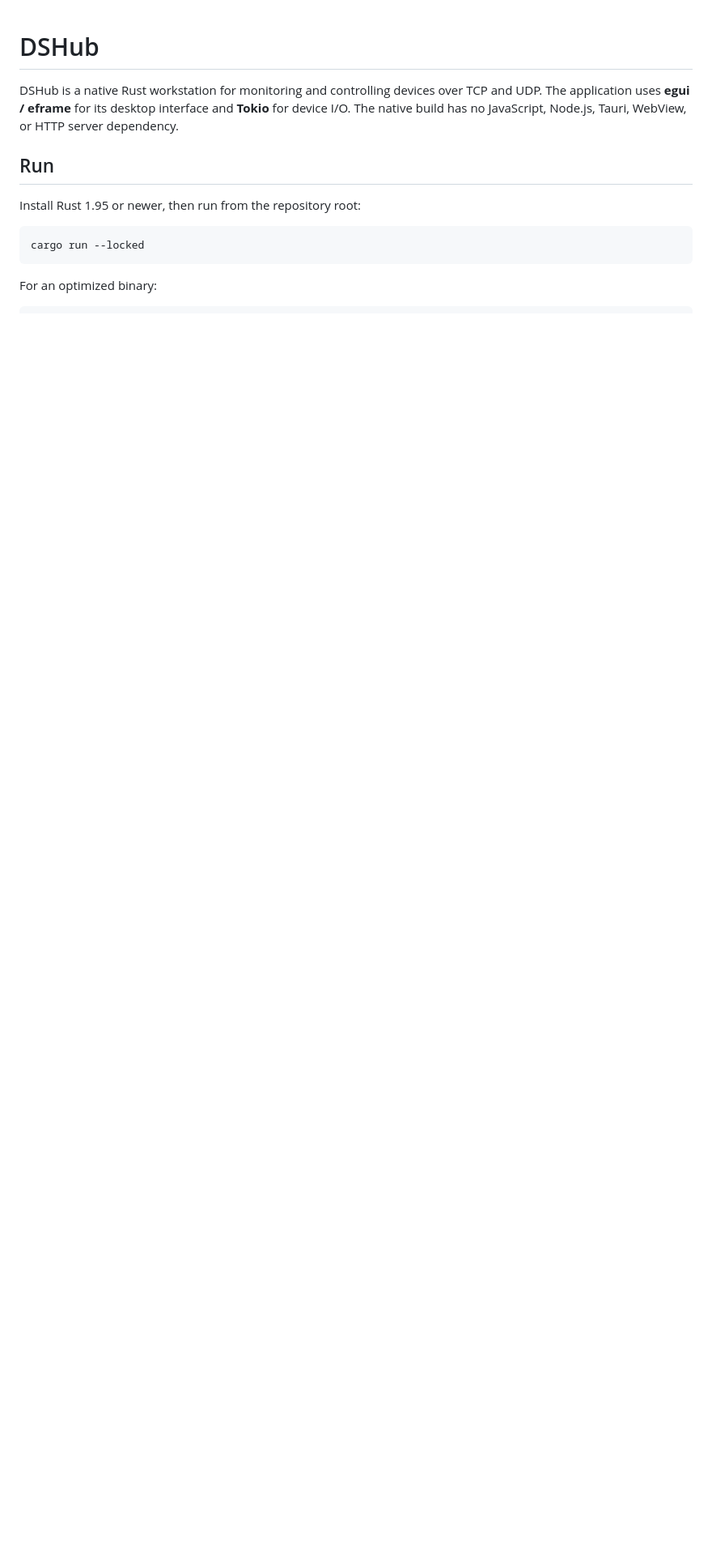
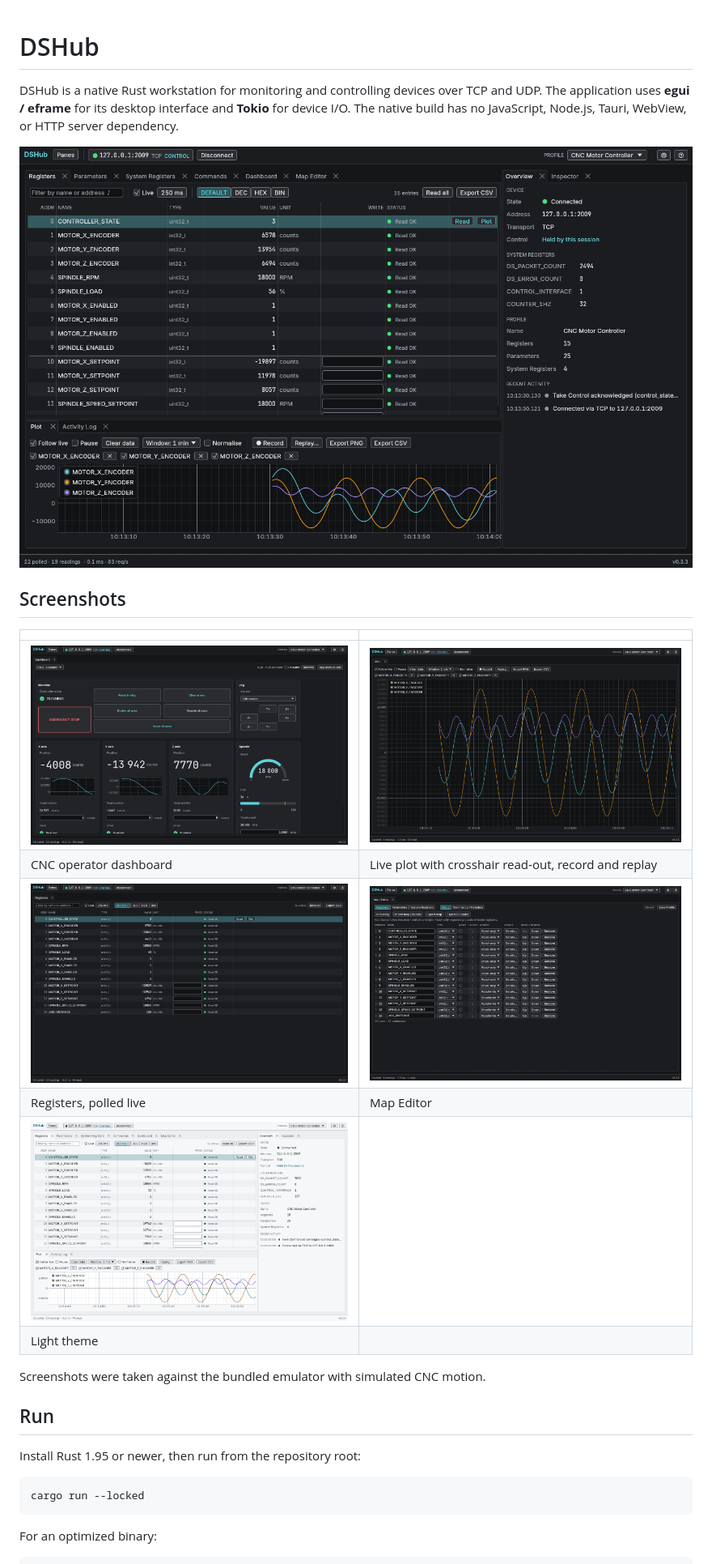
Before and after one commit to skjafar/dshub, a Markdown page: README.md, the part around the change. Shown at 81% size. GitHub-like rendering; pictures changed too: docs/screenshots/cnc.png (added), docs/screenshots/editor.png (added), docs/screenshots/light.png (added); blank space fills up the shorter version.

```diff
--- a/README.md
+++ b/README.md
@@ -1,6 +1,21 @@
 # DSHub
 
 DSHub is a native Rust workstation for monitoring and controlling devices over TCP and UDP. The application uses **egui / eframe** for its desktop interface and **Tokio** for device I/O. The native build has no JavaScript, Node.js, Tauri, WebView, or HTTP server dependency.
+
+![DSHub workspace: live registers, encoder plot and device overview](docs/screenshots/workspace.png)
+
+## Screenshots
+
+| | |
+|---|---|
+| ![CNC operator dashboard with axis positions, driver state and spindle gauge](docs/screenshots/cnc.png) | ![Plot of three encoder traces following live](docs/screenshots/plot.png) |
+| CNC operator dashboard | Live plot with crosshair read-out, record and replay |
+| ![Registers table with typed values, units and read status](docs/screenshots/registers.png) | ![Map Editor for the register map](docs/screenshots/editor.png) |
+| Registers, polled live | Map Editor |
+| ![Workspace in the light theme](docs/screenshots/light.png) | |
+| Light theme | |
+
+Screenshots were taken against the bundled emulator with simulated CNC motion.
 
 ## Run
 
```
Also changed, not shown: 2 other files.
